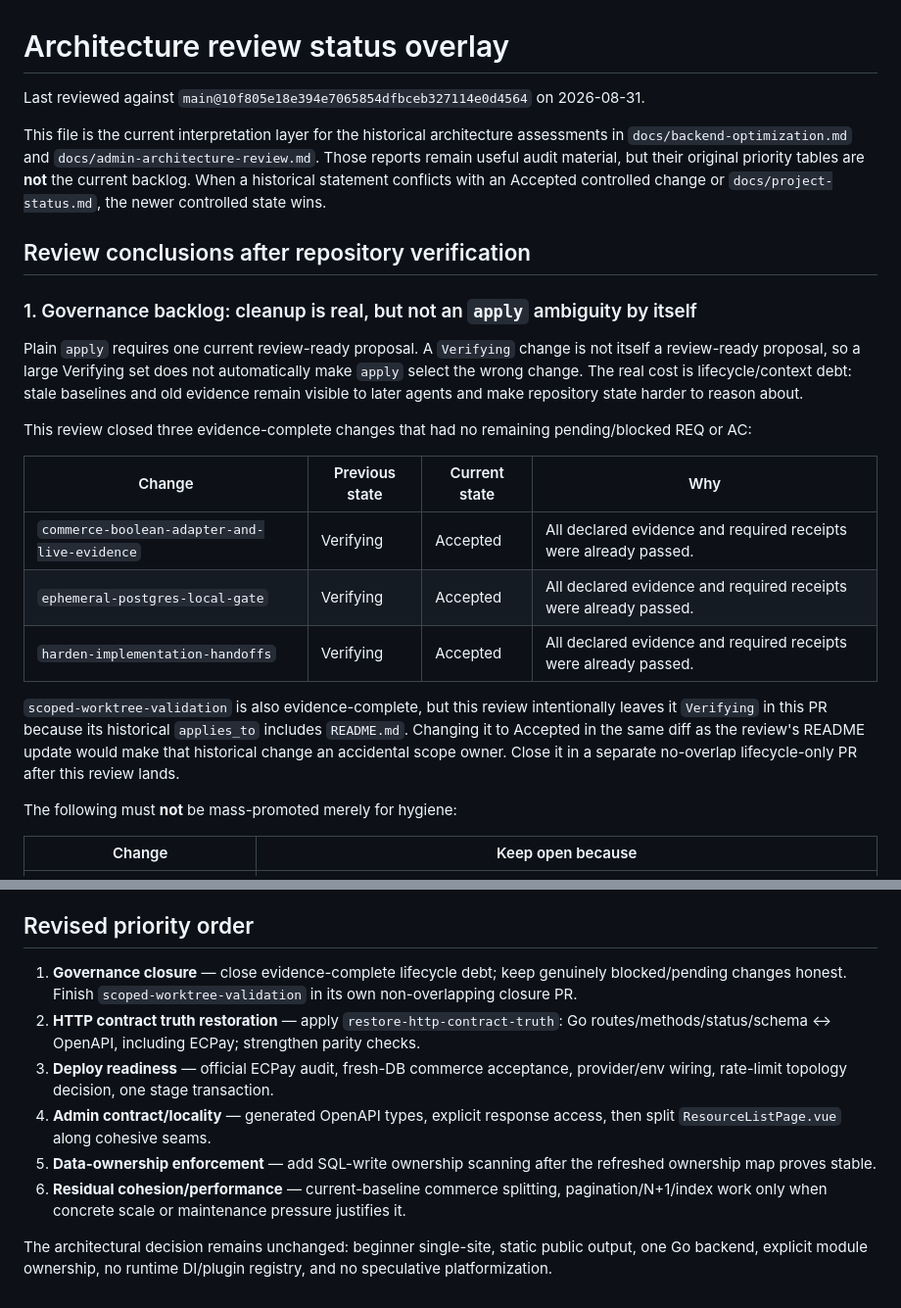
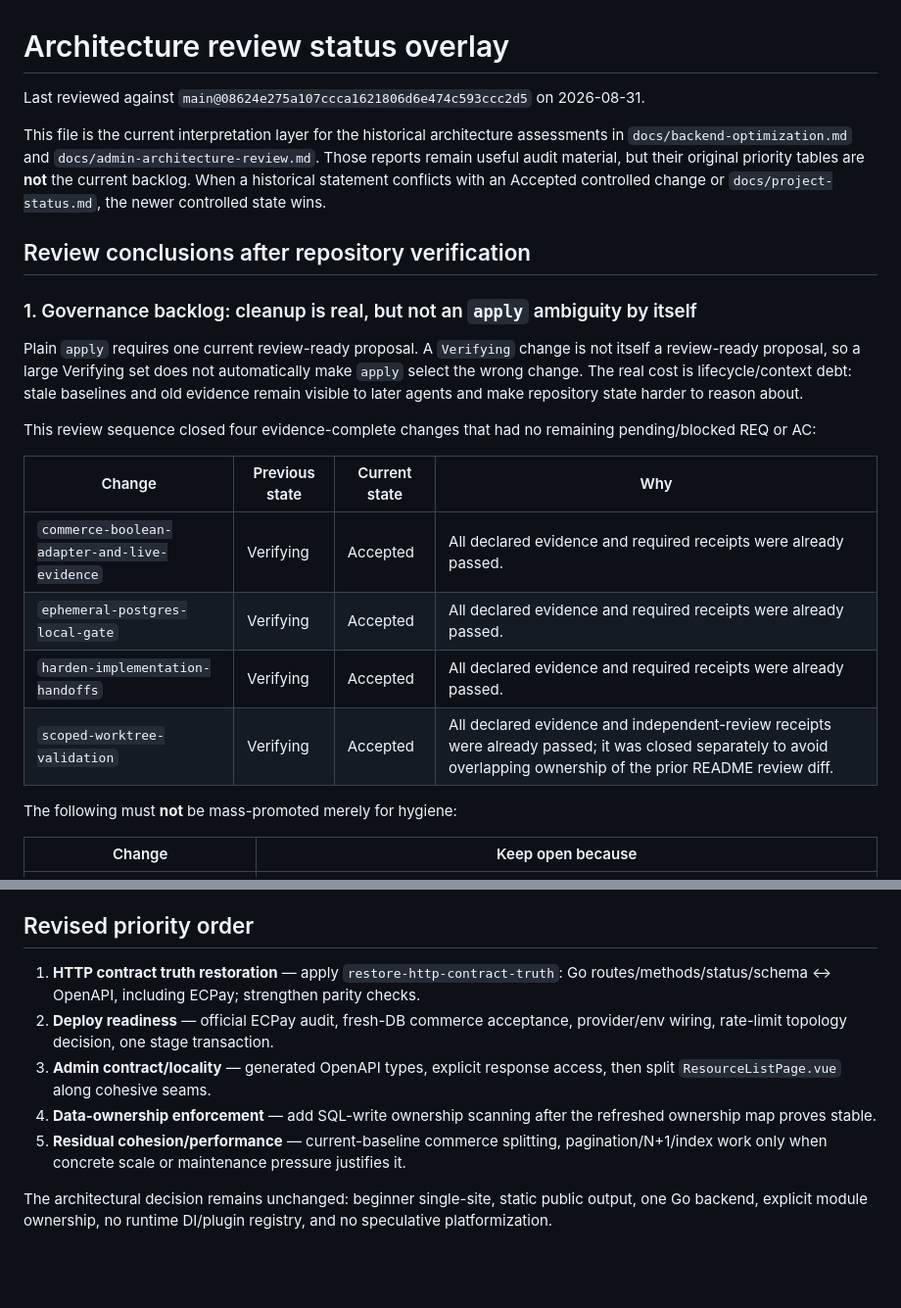
Before and after one commit to seeer-dev/agent-safe-site-starter, a Markdown page: docs/review-status.md, 2 parts joined by grey strips. Shown at 98% size. Drawn GitHub-style; blank space fills up the shorter version.

Commit message:
docs: record scoped worktree closure

```diff
--- a/docs/review-status.md
+++ b/docs/review-status.md
@@ -1,6 +1,6 @@
 # Architecture review status overlay
 
-Last reviewed against `main@10f805e18e394e7065854dfbceb327114e0d4564` on 2026-08-31.
+Last reviewed against `main@08624e275a107ccca1621806d6e474c593ccc2d5` on 2026-08-31.
 
 This file is the current interpretation layer for the historical architecture assessments in `docs/backend-optimization.md` and `docs/admin-architecture-review.md`. Those reports remain useful audit material, but their original priority tables are **not** the current backlog. When a historical statement conflicts with an Accepted controlled change or `docs/project-status.md`, the newer controlled state wins.
 
@@ -10,15 +10,14 @@ This file is the current interpretation layer for the historical architecture as
 
 Plain `apply` requires one current review-ready proposal. A `Verifying` change is not itself a review-ready proposal, so a large Verifying set does not automatically make `apply` select the wrong change. The real cost is lifecycle/context debt: stale baselines and old evidence remain visible to later agents and make repository state harder to reason about.
 
-This review closed three evidence-complete changes that had no remaining pending/blocked REQ or AC:
+This review sequence closed four evidence-complete changes that had no remaining pending/blocked REQ or AC:
 
 | Change | Previous state | Current state | Why |
 | --- | --- | --- | --- |
 | `commerce-boolean-adapter-and-live-evidence` | Verifying | Accepted | All declared evidence and required receipts were already passed. |
 | `ephemeral-postgres-local-gate` | Verifying | Accepted | All declared evidence and required receipts were already passed. |
 | `harden-implementation-handoffs` | Verifying | Accepted | All declared evidence and required receipts were already passed. |
-
-`scoped-worktree-validation` is also evidence-complete, but this review intentionally leaves it `Verifying` in this PR because its historical `applies_to` includes `README.md`. Changing it to Accepted in the same diff as the review's README update would make that historical change an accidental scope owner. Close it in a separate no-overlap lifecycle-only PR after this review lands.
+| `scoped-worktree-validation` | Verifying | Accepted | All declared evidence and independent-review receipts were already passed; it was closed separately to avoid overlapping ownership of the prior README review diff. |
 
 The following must **not** be mass-promoted merely for hygiene:
 
@@ -94,11 +93,10 @@ A later low-cost guard should scan module SQL writes (`INSERT INTO`, `UPDATE`, `
 
 ## Revised priority order
 
-1. **Governance closure** — close evidence-complete lifecycle debt; keep genuinely blocked/pending changes honest. Finish `scoped-worktree-validation` in its own non-overlapping closure PR.
-2. **HTTP contract truth restoration** — apply `restore-http-contract-truth`: Go routes/methods/status/schema ↔ OpenAPI, including ECPay; strengthen parity checks.
-3. **Deploy readiness** — official ECPay audit, fresh-DB commerce acceptance, provider/env wiring, rate-limit topology decision, one stage transaction.
-4. **Admin contract/locality** — generated OpenAPI types, explicit response access, then split `ResourceListPage.vue` along cohesive seams.
-5. **Data-ownership enforcement** — add SQL-write ownership scanning after the refreshed ownership map proves stable.
-6. **Residual cohesion/performance** — current-baseline commerce splitting, pagination/N+1/index work only when concrete scale or maintenance pressure justifies it.
+1. **HTTP contract truth restoration** — apply `restore-http-contract-truth`: Go routes/methods/status/schema ↔ OpenAPI, including ECPay; strengthen parity checks.
+2. **Deploy readiness** — official ECPay audit, fresh-DB commerce acceptance, provider/env wiring, rate-limit topology decision, one stage transaction.
+3. **Admin contract/locality** — generated OpenAPI types, explicit response access, then split `ResourceListPage.vue` along cohesive seams.
+4. **Data-ownership enforcement** — add SQL-write ownership scanning after the refreshed ownership map proves stable.
+5. **Residual cohesion/performance** — current-baseline commerce splitting, pagination/N+1/index work only when concrete scale or maintenance pressure justifies it.
 
 The architectural decision remains unchanged: beginner single-site, static public output, one Go backend, explicit module ownership, no runtime DI/plugin registry, and no speculative platformization.
```
